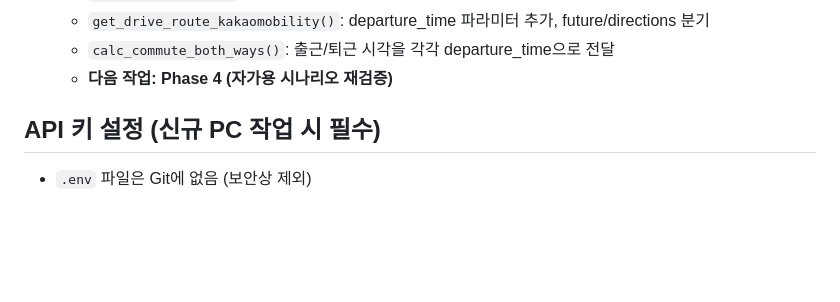
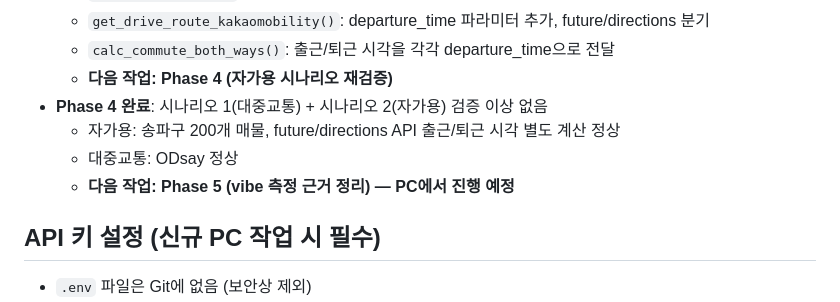
Before and after one commit to min05ji26/Seoul_housing, a Markdown page: Claude_Code_인수인계.md, the part around the change. GitHub-like rendering; blank space fills up the shorter version.

Commit message:
Phase 4: 검증 완료 및 인수인계 갱신
- 시나리오 1(대중교통), 시나리오 2(자가용) 모두 정상 확인
- 다음 작업: Phase 5 (vibe 측정 근거 정리)

Co-Authored-By: Claude Opus 4.7 (1M context) <noreply@anthropic.com>

```diff
--- a/Claude_Code_인수인계.md
+++ b/Claude_Code_인수인계.md
@@ -32,6 +32,10 @@
   - `get_drive_route_kakaomobility()`: departure_time 파라미터 추가, future/directions 분기
   - `calc_commute_both_ways()`: 출근/퇴근 시각을 각각 departure_time으로 전달
   - **다음 작업: Phase 4 (자가용 시나리오 재검증)**
+- **Phase 4 완료**: 시나리오 1(대중교통) + 시나리오 2(자가용) 검증 이상 없음
+  - 자가용: 송파구 200개 매물, future/directions API 출근/퇴근 시각 별도 계산 정상
+  - 대중교통: ODsay 정상
+  - **다음 작업: Phase 5 (vibe 측정 근거 정리) — PC에서 진행 예정**
 
 ## API 키 설정 (신규 PC 작업 시 필수)
 
```
